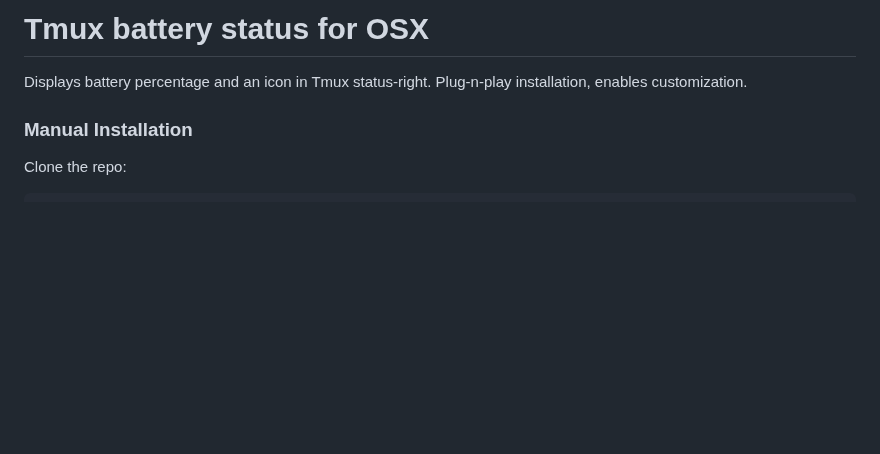
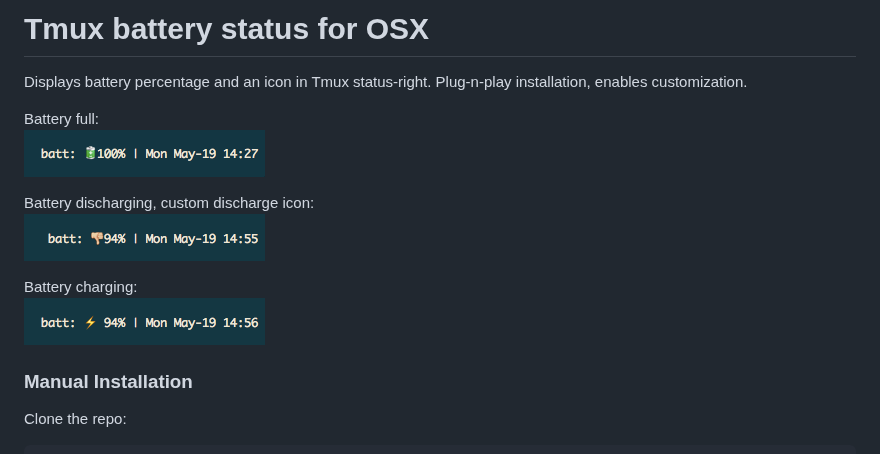
Before and after one commit to tmux-plugins/tmux-battery, a Markdown page: README.md, the part around the change. Drawn GitHub-style; pictures changed too: screenshots/battery_charging.png (added), screenshots/battery_discharging.png (added), screenshots/battery_full.png (added); blank space fills up the shorter version.

Commit message:
Add screenshots

```diff
--- a/README.md
+++ b/README.md
@@ -2,6 +2,15 @@
 
 Displays battery percentage and an icon in Tmux status-right. Plug-n-play
 installation, enables customization.
+
+Battery full:<br/>
+![battery full](/screenshots/battery_full.png)
+
+Battery discharging, custom discharge icon:<br/>
+![battery discharging, custom icon](/screenshots/battery_discharging.png)
+
+Battery charging:<br/>
+![battery charging](/screenshots/battery_charging.png)
 
 ### Manual Installation
 
```
